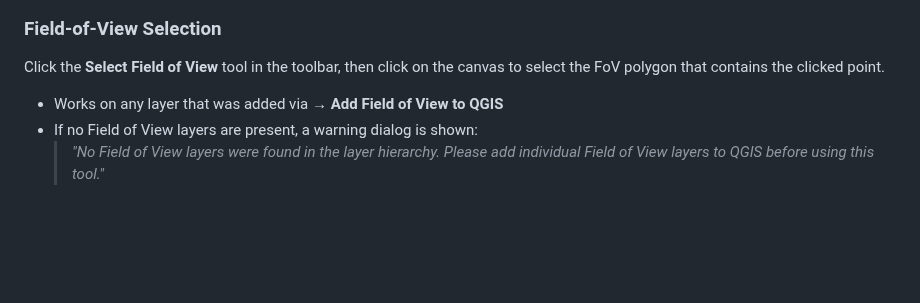
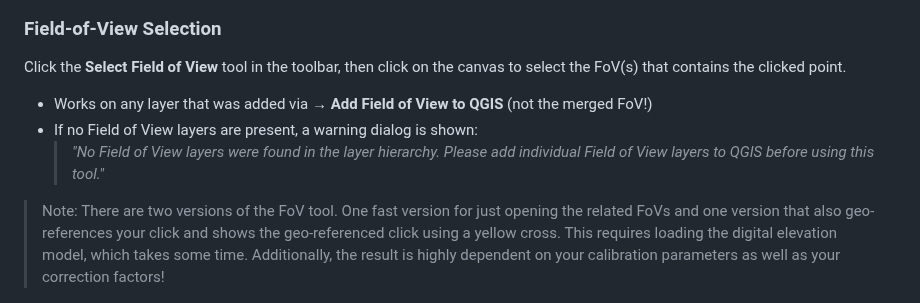
Before and after one commit to bambi-eco/Bambi-QGIS, a Markdown page: README.md, the part around one of its changes. Drawn GitHub-style; blank space fills up the shorter version.

```diff
--- a/README.md
+++ b/README.md
@@ -480,11 +484,13 @@ Click the **Select Detection or Track** tool in the toolbar, then click anywhere
 
 ### Field-of-View Selection
 
-Click the **Select Field of View** tool in the toolbar, then click on the canvas to select the FoV polygon that contains the clicked point.
+Click the **Select Field of View** tool in the toolbar, then click on the canvas to select the FoV(s) that contains the clicked point.
 
-- Works on any layer that was added via **→ Add Field of View to QGIS**
+- Works on any layer that was added via **→ Add Field of View to QGIS** (not the merged FoV!)
 - If no Field of View layers are present, a warning dialog is shown:
   > *"No Field of View layers were found in the layer hierarchy. Please add individual Field of View layers to QGIS before using this tool."*
 
+> Note: There are two versions of the FoV tool. One fast version for just opening the related FoVs and one version that also geo-references your click and shows the geo-referenced click using a yellow cross. This requires loading the digital elevation model, which takes some time. Additionally, the result is highly dependent on your calibration parameters as well as your correction factors!
+
 ![Field-of-View Selection Tool](images/selection_tool_fov.png)
 
```
Also changed, not shown: other parts of README.md (+12 -9 lines), images/correction_wizard_toolbar.png, images/selection_tool_fov_geo.png (added).
